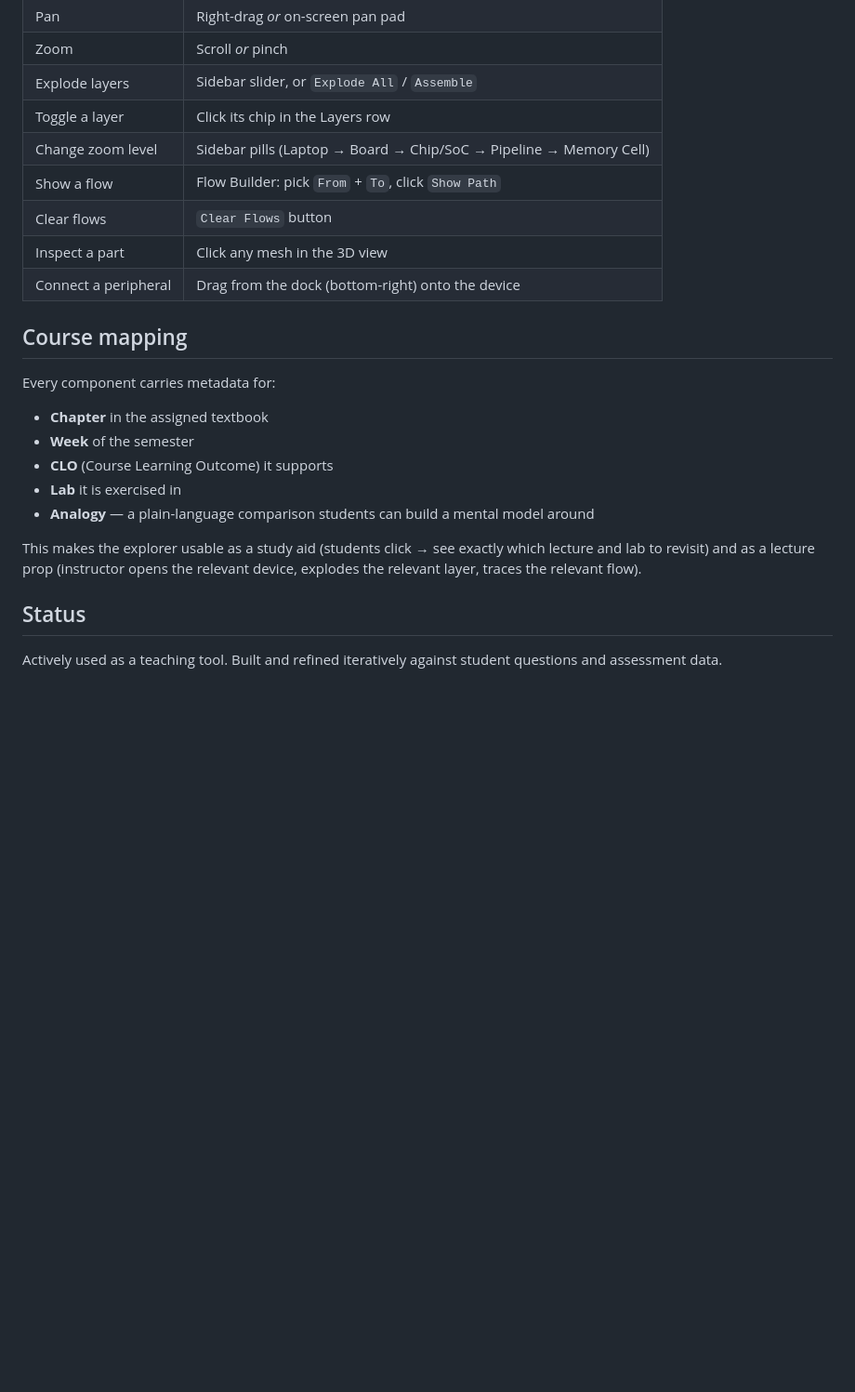
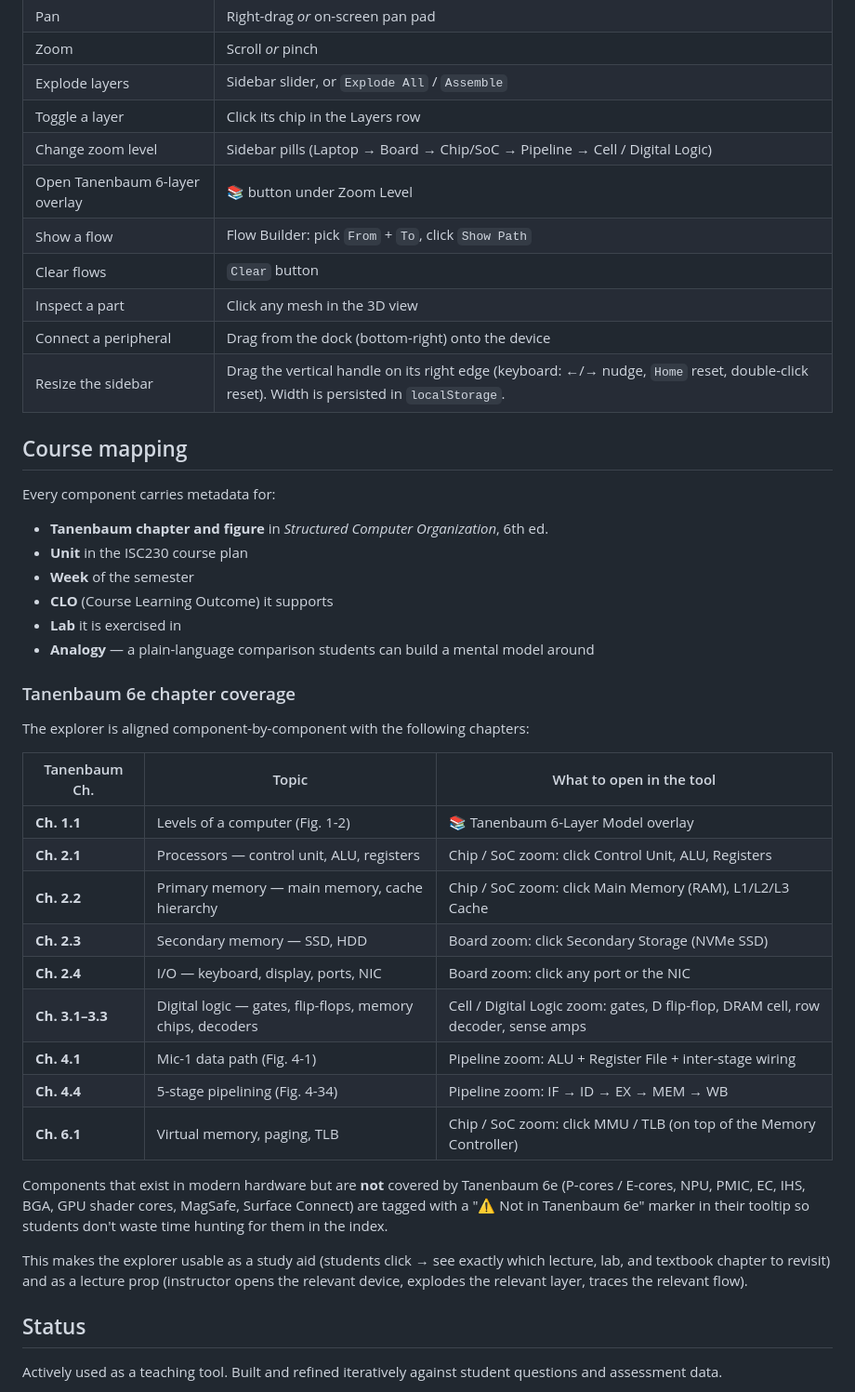
Before and after one commit to ShaikhaTheGreen/Device-Anatomy, a Markdown page: README.md, the part around one of its changes. Shown at 93% size. Drawn GitHub-style; blank space fills up the shorter version.

```diff
--- a/README.md
+++ b/README.md
@@ -44,22 +62,43 @@ Modern Chrome / Firefox / Safari / Edge with WebGL2 enabled.
 | Zoom | Scroll *or* pinch |
 | Explode layers | Sidebar slider, or `Explode All` / `Assemble` |
 | Toggle a layer | Click its chip in the Layers row |
-| Change zoom level | Sidebar pills (Laptop → Board → Chip/SoC → Pipeline → Memory Cell) |
+| Change zoom level | Sidebar pills (Laptop → Board → Chip/SoC → Pipeline → Cell / Digital Logic) |
+| Open Tanenbaum 6-layer overlay | 📚 button under Zoom Level |
 | Show a flow | Flow Builder: pick `From` + `To`, click `Show Path` |
-| Clear flows | `Clear Flows` button |
+| Clear flows | `Clear` button |
 | Inspect a part | Click any mesh in the 3D view |
 | Connect a peripheral | Drag from the dock (bottom-right) onto the device |
+| Resize the sidebar | Drag the vertical handle on its right edge (keyboard: ←/→ nudge, `Home` reset, double-click reset). Width is persisted in `localStorage`. |
 
 ## Course mapping
 
 Every component carries metadata for:
-- **Chapter** in the assigned textbook
+- **Tanenbaum chapter and figure** in *Structured Computer Organization*, 6th ed.
+- **Unit** in the ISC230 course plan
 - **Week** of the semester
 - **CLO** (Course Learning Outcome) it supports
 - **Lab** it is exercised in
 - **Analogy** — a plain-language comparison students can build a mental model around
 
-This makes the explorer usable as a study aid (students click → see exactly which lecture and lab to revisit) and as a lecture prop (instructor opens the relevant device, explodes the relevant layer, traces the relevant flow).
+### Tanenbaum 6e chapter coverage
+
+The explorer is aligned component-by-component with the following chapters:
+
+| Tanenbaum Ch. | Topic | What to open in the tool |
+|---|---|---|
+| **Ch. 1.1** | Levels of a computer (Fig. 1-2) | 📚 Tanenbaum 6-Layer Model overlay |
+| **Ch. 2.1** | Processors — control unit, ALU, registers | Chip / SoC zoom: click Control Unit, ALU, Registers |
+| **Ch. 2.2** | Primary memory — main memory, cache hierarchy | Chip / SoC zoom: click Main Memory (RAM), L1/L2/L3 Cache |
+| **Ch. 2.3** | Secondary memory — SSD, HDD | Board zoom: click Secondary Storage (NVMe SSD) |
+| **Ch. 2.4** | I/O — keyboard, display, ports, NIC | Board zoom: click any port or the NIC |
+| **Ch. 3.1–3.3** | Digital logic — gates, flip-flops, memory chips, decoders | Cell / Digital Logic zoom: gates, D flip-flop, DRAM cell, row decoder, sense amps |
+| **Ch. 4.1** | Mic-1 data path (Fig. 4-1) | Pipeline zoom: ALU + Register File + inter-stage wiring |
+| **Ch. 4.4** | 5-stage pipelining (Fig. 4-34) | Pipeline zoom: IF → ID → EX → MEM → WB |
+| **Ch. 6.1** | Virtual memory, paging, TLB | Chip / SoC zoom: click MMU / TLB (on top of the Memory Controller) |
+
+Components that exist in modern hardware but are **not** covered by Tanenbaum 6e (P-cores / E-cores, NPU, PMIC, EC, IHS, BGA, GPU shader cores, MagSafe, Surface Connect) are tagged with a "⚠ Not in Tanenbaum 6e" marker in their tooltip so students don't waste time hunting for them in the index.
+
+This makes the explorer usable as a study aid (students click → see exactly which lecture, lab, and textbook chapter to revisit) and as a lecture prop (instructor opens the relevant device, explodes the relevant layer, traces the relevant flow).
 
 ## Status
 
```
Also changed, not shown: other parts of README.md (+24 -6 lines).
